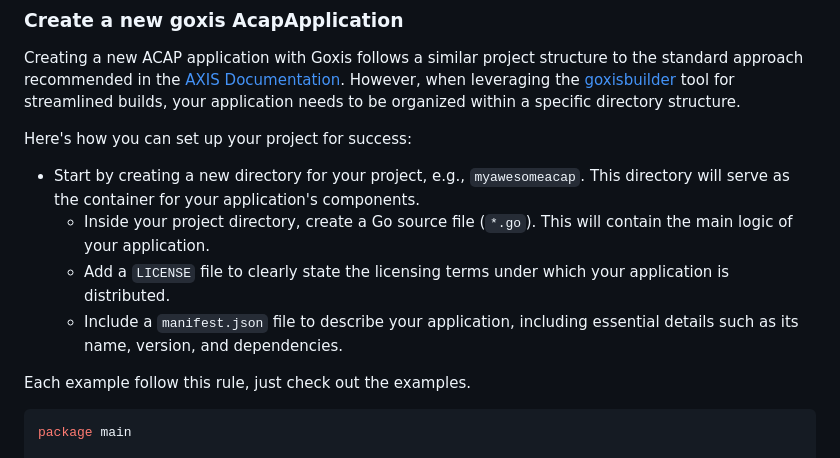
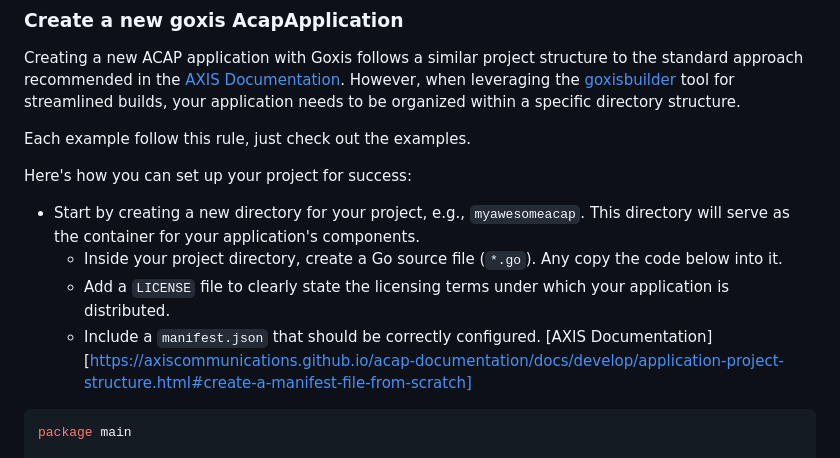
Before and after one commit to Cacsjep/goxis, a Markdown page: Readme.md, the part around the change. Rendered like a GitHub page.

````diff
--- a/Readme.md
+++ b/Readme.md
@@ -56,14 +56,14 @@ Upon instantiation, `AcapApplication` undertakes several crucial steps::
 Creating a new ACAP application with Goxis follows a similar project structure to the standard approach recommended in the [AXIS Documentation](https://axiscommunications.github.io/acap-documentation/docs/develop/application-project-structure.html).
 However, when leveraging the [goxisbuilder](https://github.com/Cacsjep/goxisbuilder) tool for streamlined builds, your application needs to be organized within a specific directory structure.
 
+Each example follow this rule, just check out the examples.
+
 Here's how you can set up your project for success:
 
 - Start by creating a new directory for your project, e.g., `myawesomeacap`. This directory will serve as the container for your application's components.
-  - Inside your project directory, create a Go source file (`*.go`). This will contain the main logic of your application.
+  - Inside your project directory, create a Go source file (`*.go`). Any copy the code below into it.
   - Add a `LICENSE` file to clearly state the licensing terms under which your application is distributed.
-  - Include a `manifest.json` file to describe your application, including essential details such as its name, version, and dependencies.
-
-Each example follow this rule, just check out the examples.
+  - Include a `manifest.json` that should be correctly configured. [AXIS Documentation][https://axiscommunications.github.io/acap-documentation/docs/develop/application-project-structure.html#create-a-manifest-file-from-scratch]
 
 ```go
 package main
````
